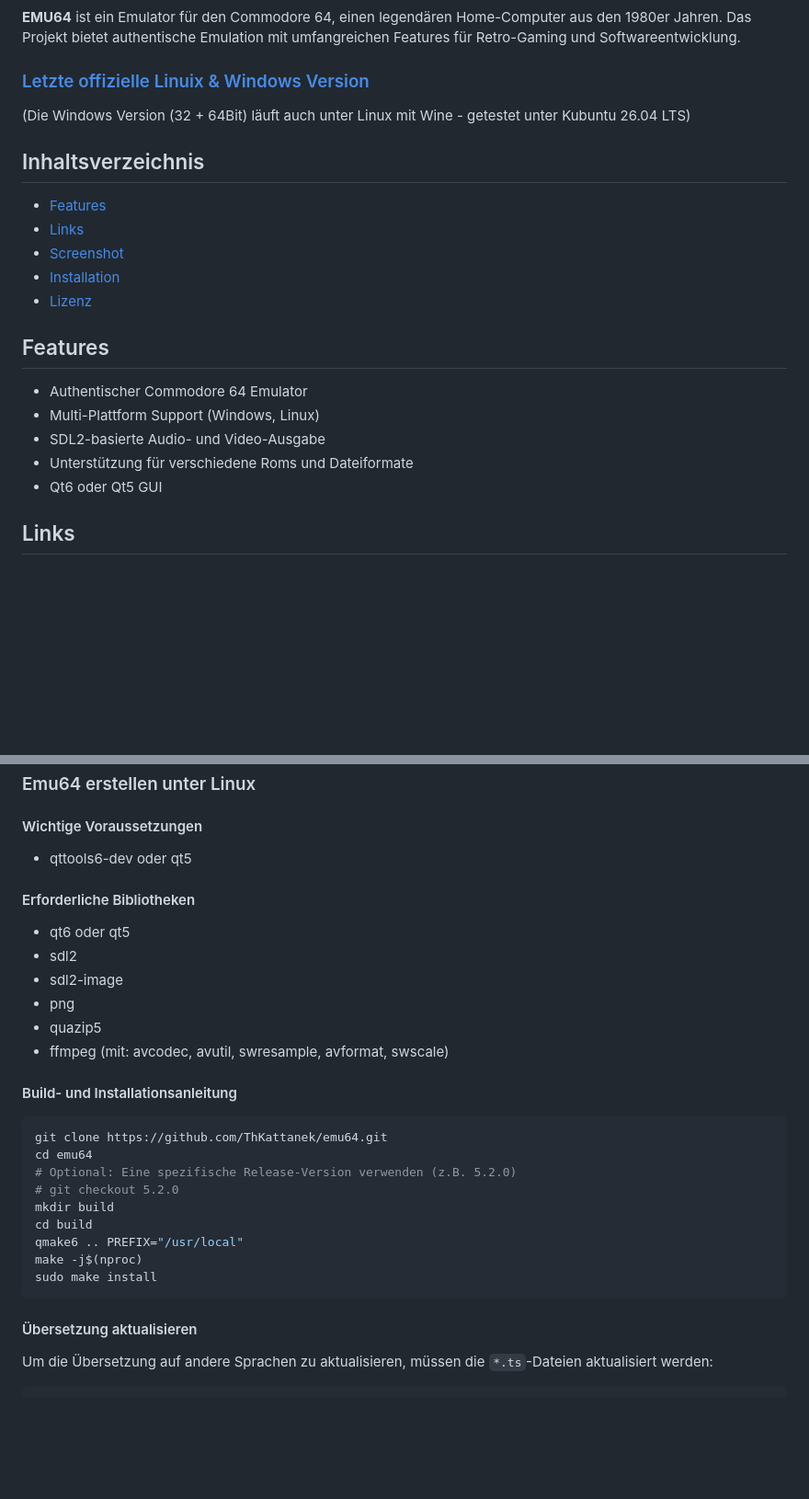
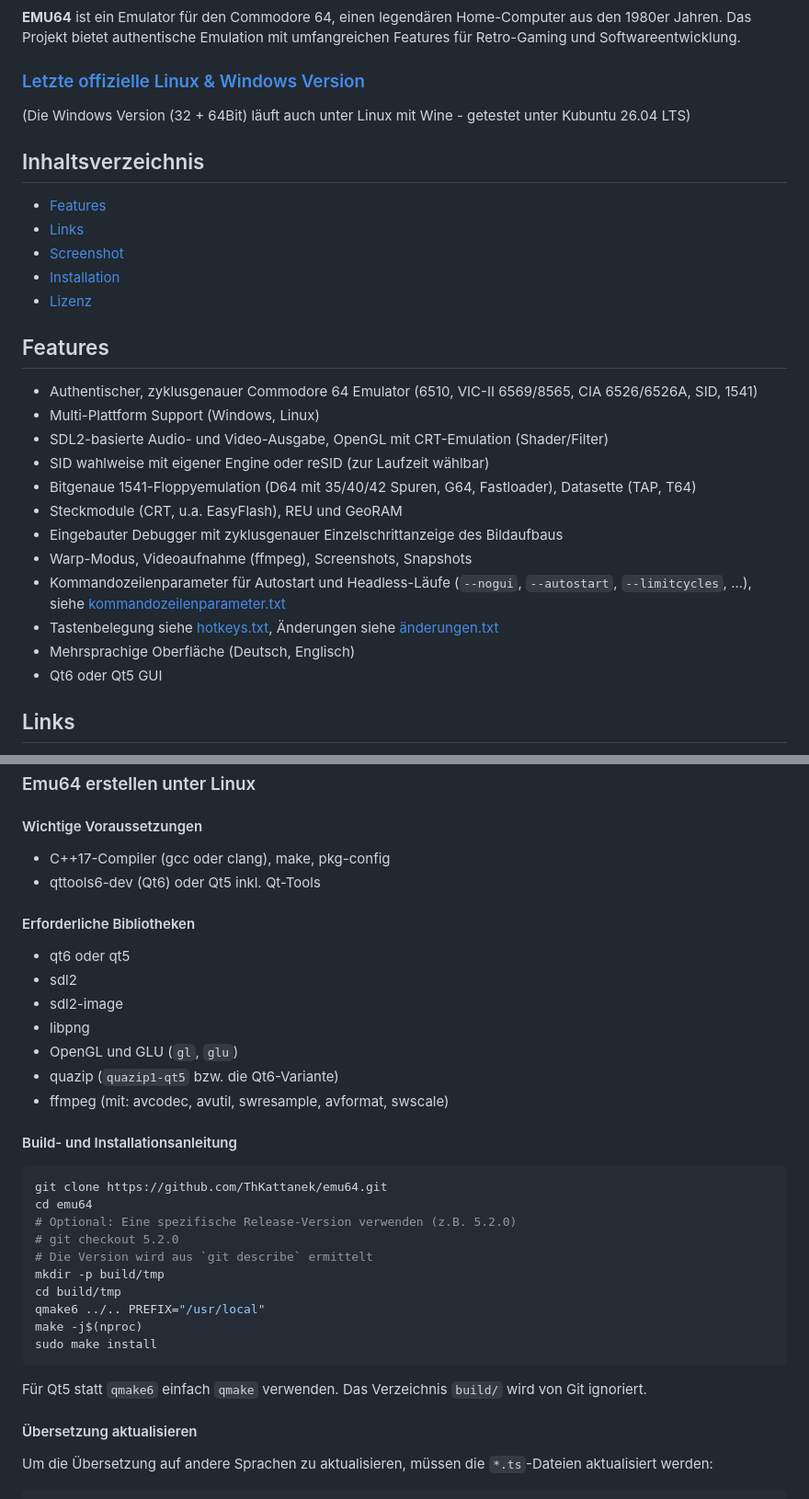
Before and after one commit to ThKattanek/emu64, a Markdown page: README.md, 2 parts joined by grey strips. Shown at 92% size. Rendered like a GitHub page; blank space fills up the shorter version.

Commit message:
Update README: Features, Abhängigkeiten und Build-Anleitung aktualisiert

````diff
--- a/README.md
+++ b/README.md
@@ -3,7 +3,7 @@
 
 **EMU64** ist ein Emulator für den Commodore 64, einen legendären Home-Computer aus den 1980er Jahren. Das Projekt bietet authentische Emulation mit umfangreichen Features für Retro-Gaming und Softwareentwicklung.
 
-### [Letzte offizielle Linuix & Windows Version](https://github.com/ThKattanek/emu64/releases/latest)
+### [Letzte offizielle Linux & Windows Version](https://github.com/ThKattanek/emu64/releases/latest)
 (Die Windows Version (32 + 64Bit) läuft auch unter Linux mit Wine - getestet unter Kubuntu 26.04 LTS)
 
 ## Inhaltsverzeichnis
@@ -14,10 +14,17 @@
 - [Lizenz](#lizenz)
 
 ## Features
-- Authentischer Commodore 64 Emulator
+- Authentischer, zyklusgenauer Commodore 64 Emulator (6510, VIC-II 6569/8565, CIA 6526/6526A, SID, 1541)
 - Multi-Plattform Support (Windows, Linux)
-- SDL2-basierte Audio- und Video-Ausgabe
-- Unterstützung für verschiedene Roms und Dateiformate
+- SDL2-basierte Audio- und Video-Ausgabe, OpenGL mit CRT-Emulation (Shader/Filter)
+- SID wahlweise mit eigener Engine oder reSID (zur Laufzeit wählbar)
+- Bitgenaue 1541-Floppyemulation (D64 mit 35/40/42 Spuren, G64, Fastloader), Datasette (TAP, T64)
+- Steckmodule (CRT, u.a. EasyFlash), REU und GeoRAM
+- Eingebauter Debugger mit zyklusgenauer Einzelschrittanzeige des Bildaufbaus
+- Warp-Modus, Videoaufnahme (ffmpeg), Screenshots, Snapshots
+- Kommandozeilenparameter für Autostart und Headless-Läufe (`--nogui`, `--autostart`, `--limitcycles`, ...), siehe [kommandozeilenparameter.txt](kommandozeilenparameter.txt)
+- Tastenbelegung siehe [hotkeys.txt](hotkeys.txt), Änderungen siehe [änderungen.txt](änderungen.txt)
+- Mehrsprachige Oberfläche (Deutsch, Englisch)
 - Qt6 oder Qt5 GUI
 
 ## Links
@@ -35,14 +42,16 @@
 ### Emu64 erstellen unter Linux
 
 #### Wichtige Voraussetzungen
-- qttools6-dev oder qt5
+- C++17-Compiler (gcc oder clang), make, pkg-config
+- qttools6-dev (Qt6) oder Qt5 inkl. Qt-Tools
 
 #### Erforderliche Bibliotheken
 - qt6 oder qt5
 - sdl2
 - sdl2-image
-- png
-- quazip5
+- libpng
+- OpenGL und GLU (`gl`, `glu`)
+- quazip (`quazip1-qt5` bzw. die Qt6-Variante)
 - ffmpeg (mit: avcodec, avutil, swresample, avformat, swscale)
 
 #### Build- und Installationsanleitung
@@ -51,12 +60,15 @@ git clone https://github.com/ThKattanek/emu64.git
 cd emu64
 # Optional: Eine spezifische Release-Version verwenden (z.B. 5.2.0)
 # git checkout 5.2.0
-mkdir build
-cd build
-qmake6 .. PREFIX="/usr/local"
+# Die Version wird aus `git describe` ermittelt
+mkdir -p build/tmp
+cd build/tmp
+qmake6 ../.. PREFIX="/usr/local"
 make -j$(nproc)
 sudo make install
 ```
+
+Für Qt5 statt `qmake6` einfach `qmake` verwenden. Das Verzeichnis `build/` wird von Git ignoriert.
 
 #### Übersetzung aktualisieren
 Um die Übersetzung auf andere Sprachen zu aktualisieren, müssen die `*.ts`-Dateien aktualisiert werden:
````
Also changed, not shown: other parts of README.md (+3 -0 lines).
